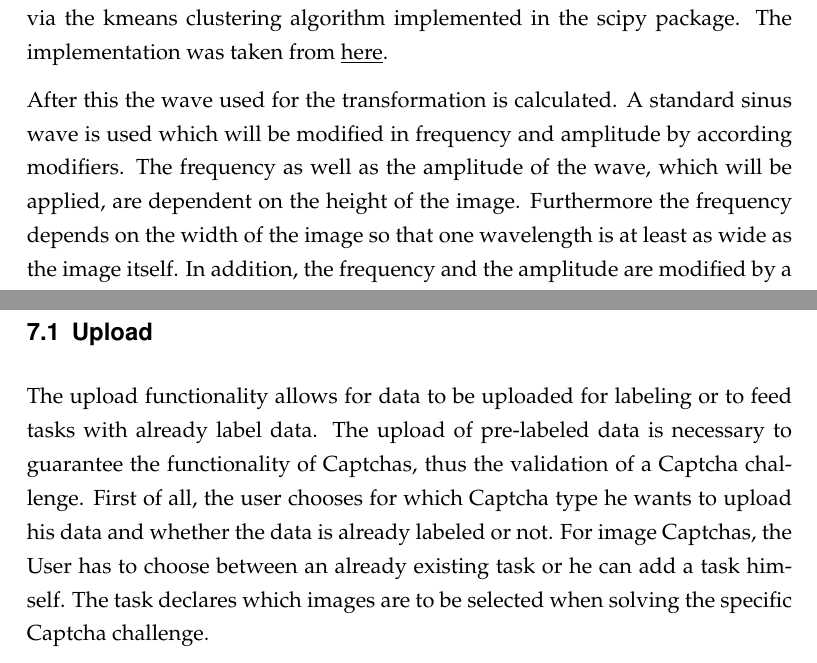
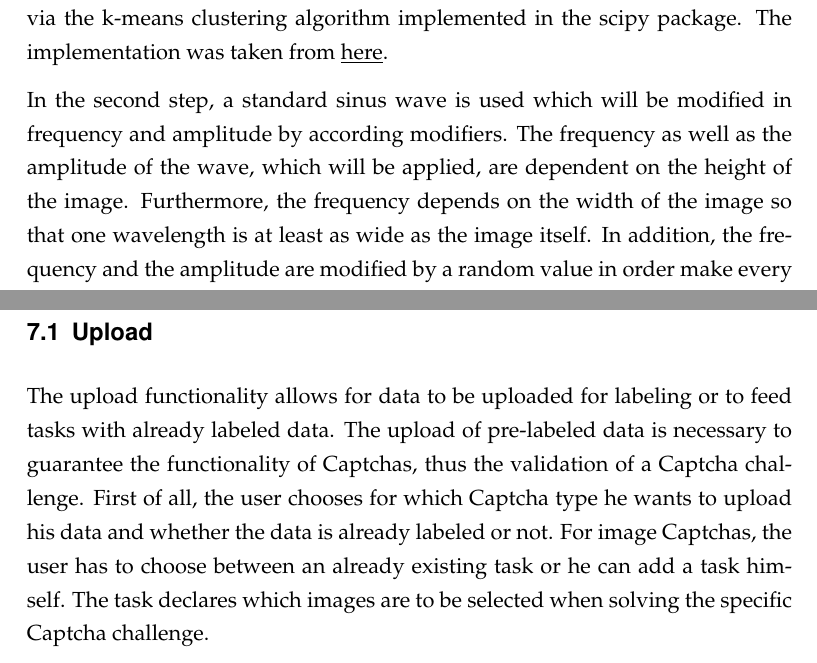
Before and after one commit to HPI-DeepLearning/CaptchaService, a LaTeX document (Captcha_Documentation/captcha_documentation.tex, which reads Captcha_Documentation/content/imageDistortion.tex, Captcha_Documentation/content/webInterface.tex): two parts of pages 16 and 22 of 28, joined at a grey line, cut so that both start at the same text. Compiled offline with pdfLaTeX; an older LaTeX class or package is replaced by its successor.

Commit message:
small fixes in webinterface

```diff
--- a/Captcha_Documentation/content/imageDistortion.tex
+++ b/Captcha_Documentation/content/imageDistortion.tex
@@ -6,13 +6,15 @@ The images being provided by users for text Captchas, makes it impossible to tel
 The image distortion algorithm consists of two steps: the drawing of a horizontal line and a wave transformation.
 
 In the first step it places a horizontal line in the middle of the image, which is colored with the dominant color of the whole image. Afterwards this line will be transformed together with the rest of the image.
-The algorithm works via the kmeans clustering algorithm implemented in the scipy package. The implementation was taken from \href{http://stackoverflow.com/questions/3241929/python-find-dominant-most-common-color-in-an-image}{\underline{here}}.
+The algorithm works via the k-means clustering algorithm implemented in the scipy package. The implementation was taken from \href{http://stackoverflow.com/questions/3241929/python-find-dominant-most-common-color-in-an-image}{\underline{here}}.
 
-After this the wave used for the transformation is calculated. A standard sinus wave is used which will be modified in frequency and amplitude by according modifiers. The frequency as well as the amplitude of the wave, which will be applied, are dependent on the height of the image. Furthermore the frequency depends on the width of the image so that one wavelength is at least as wide as the image itself. In addition, the frequency and the amplitude are modified by a random value in order make every transformation unique.\\
+In the second step, a standard sinus wave is used which will be modified in frequency and amplitude by according modifiers. The frequency as well as the amplitude of the wave, which will be applied, are dependent on the height of the image. Furthermore, the frequency depends on the width of the image so that one wavelength is at least as wide as the image itself. In addition, the frequency and the amplitude are modified by a random value in order make every transformation unique.
 
 \begin{lstlisting}[style=std]
-frequency_modifier = Decimal(random.uniform(0.6, 0.8) * (width / height))
-frequency = frequency_modifier * (Decimal(1) / Decimal((width / 2))) * Decimal(math.pi)
+frequency_modifier = Decimal(random.uniform(0.6, 0.8) *
+	(width / height))
+frequency = frequency_modifier *
+	(Decimal(1) / Decimal((width / 2))) * Decimal(math.pi)
 \end{lstlisting}
 
 \begin{lstlisting}[style=std]
--- a/Captcha_Documentation/content/webInterface.tex
+++ b/Captcha_Documentation/content/webInterface.tex
@@ -5,9 +5,9 @@ The web interface is a simple Django app, where researchers and scientists can r
 
 \subsection{Upload}
 
-The upload functionality allows for data to be uploaded for labeling or to feed tasks with already label data. The upload of pre-labeled data is necessary to guarantee the functionality of Captchas, thus the validation of a Captcha challenge.
+The upload functionality allows for data to be uploaded for labeling or to feed tasks with already labeled data. The upload of pre-labeled data is necessary to guarantee the functionality of Captchas, thus the validation of a Captcha challenge.
 First of all, the user chooses for which Captcha type he wants to upload his data and whether the data is already labeled or not.
-For image Captchas, the User has to choose between an already existing task or he can add a task himself. The task declares which images are to be selected when solving the specific Captcha challenge.
+For image Captchas, the user has to choose between an already existing task or he can add a task himself. The task declares which images are to be selected when solving the specific Captcha challenge.
 
 For unsolved Captchas, the user simply has to upload a .zip-file with a folder containing his images. The .zip-file and the included folder need to have the same name.
 For solved Captchas, the .zip-file must also contain a .txt-file (CSV). The .txt-file needs to containing each image name, followed with \verb|True| or \verb|False| for image Captchas, or their solution word for text Captchas, separated by a comma. If one of the images submitted is not included in the .txt-file it will be ignored. If the .txt-file contains an entry without a corresponding image in the image folder the upload will fail.
```
Also changed, not shown: Captcha_Documentation/captcha_documentation.pdf.
